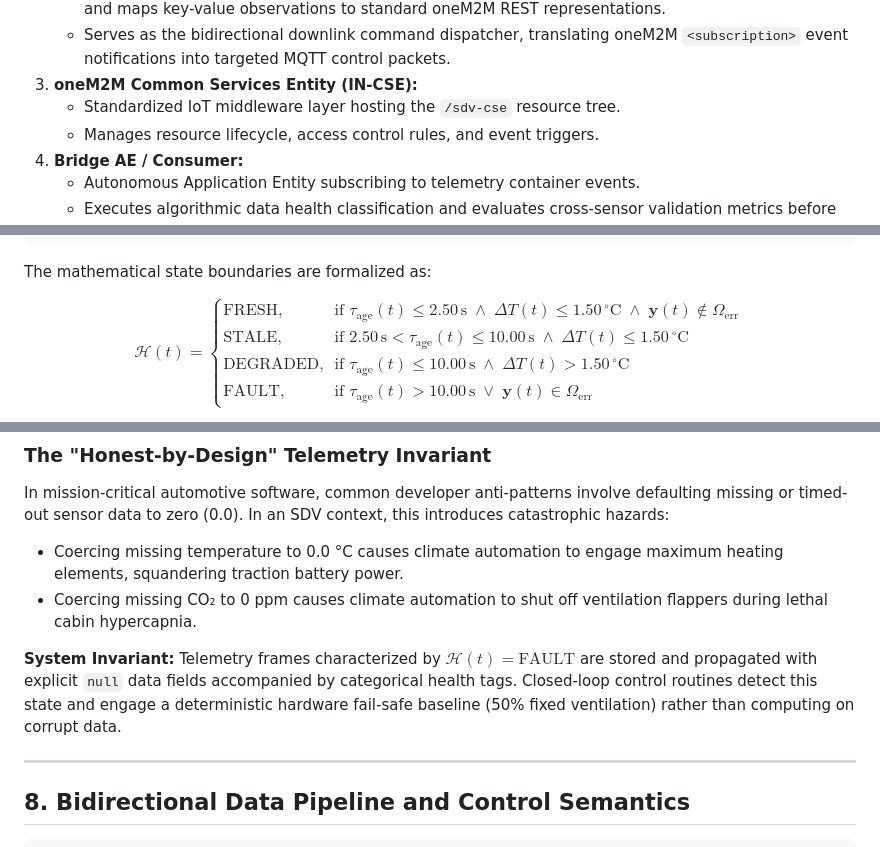
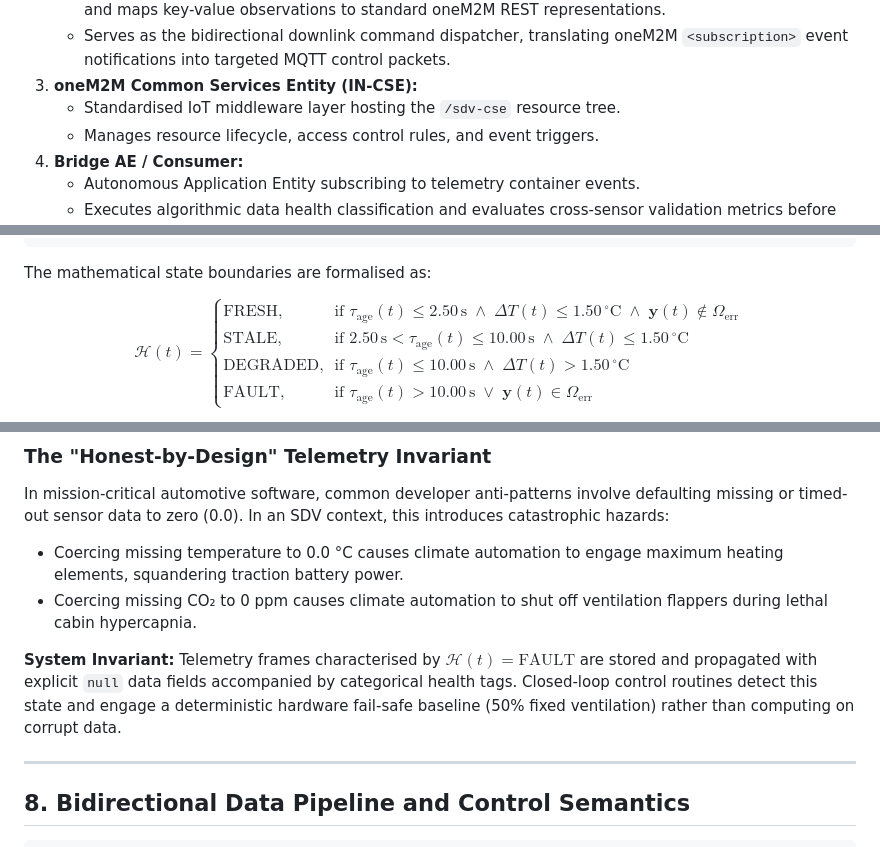
Before and after one commit to imosudi/HVAC-iot-monitoring, a Markdown page: README.md, 3 parts joined by grey strips. Drawn GitHub-style.

````diff
--- a/README.md
+++ b/README.md
@@ -301,7 +301,7 @@ Hosted upon an automotive-grade **Raspberry Pi 5** platform (Broadcom BCM2712 qu
    * Intercepts raw MQTT JSON payloads, validates structural syntax against JSON Schema specifications, and maps key-value observations to standard oneM2M REST representations.
    * Serves as the bidirectional downlink command dispatcher, translating oneM2M `<subscription>` event notifications into targeted MQTT control packets.
 3. **oneM2M Common Services Entity (IN-CSE):**
-   * Standardized IoT middleware layer hosting the `/sdv-cse` resource tree.
+   * Standardised IoT middleware layer hosting the `/sdv-cse` resource tree.
    * Manages resource lifecycle, access control rules, and event triggers.
 4. **Bridge AE / Consumer:**
    * Autonomous Application Entity subscribing to telemetry container events.
@@ -392,7 +392,7 @@ $$
    [ FRESH ]  [DEGRADED] [ STALE ] [ FAULT ]
 ```
 
-The mathematical state boundaries are formalized as:
+The mathematical state boundaries are formalised as:
 
 $$
 \mathcal{H}(t) = \begin{cases}
@@ -410,7 +410,7 @@ In mission-critical automotive software, common developer anti-patterns involve
 * Coercing missing temperature to 0.0 °C causes climate automation to engage maximum heating elements, squandering traction battery power.
 * Coercing missing CO₂ to 0 ppm causes climate automation to shut off ventilation flappers during lethal cabin hypercapnia.
 
-**System Invariant:** Telemetry frames characterized by $\mathcal{H}(t) = \mathrm{FAULT}$ are stored and propagated with explicit `null` data fields accompanied by categorical health tags. Closed-loop control routines detect this state and engage a deterministic hardware fail-safe baseline (50% fixed ventilation) rather than computing on corrupt data.
+**System Invariant:** Telemetry frames characterised by $\mathcal{H}(t) = \mathrm{FAULT}$ are stored and propagated with explicit `null` data fields accompanied by categorical health tags. Closed-loop control routines detect this state and engage a deterministic hardware fail-safe baseline (50% fixed ventilation) rather than computing on corrupt data.
 
 ---
 
````
Also changed, not shown: other parts of README.md (+14 -14 lines), docs/academic_expose.md (+9 -9 lines).
